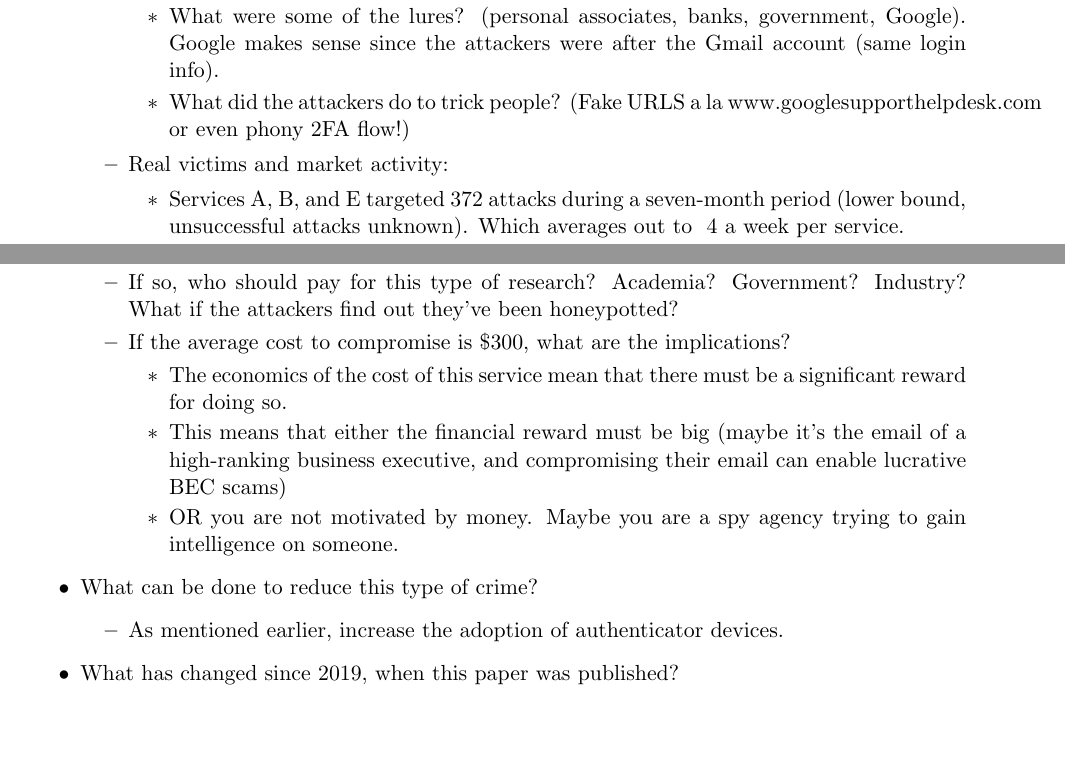
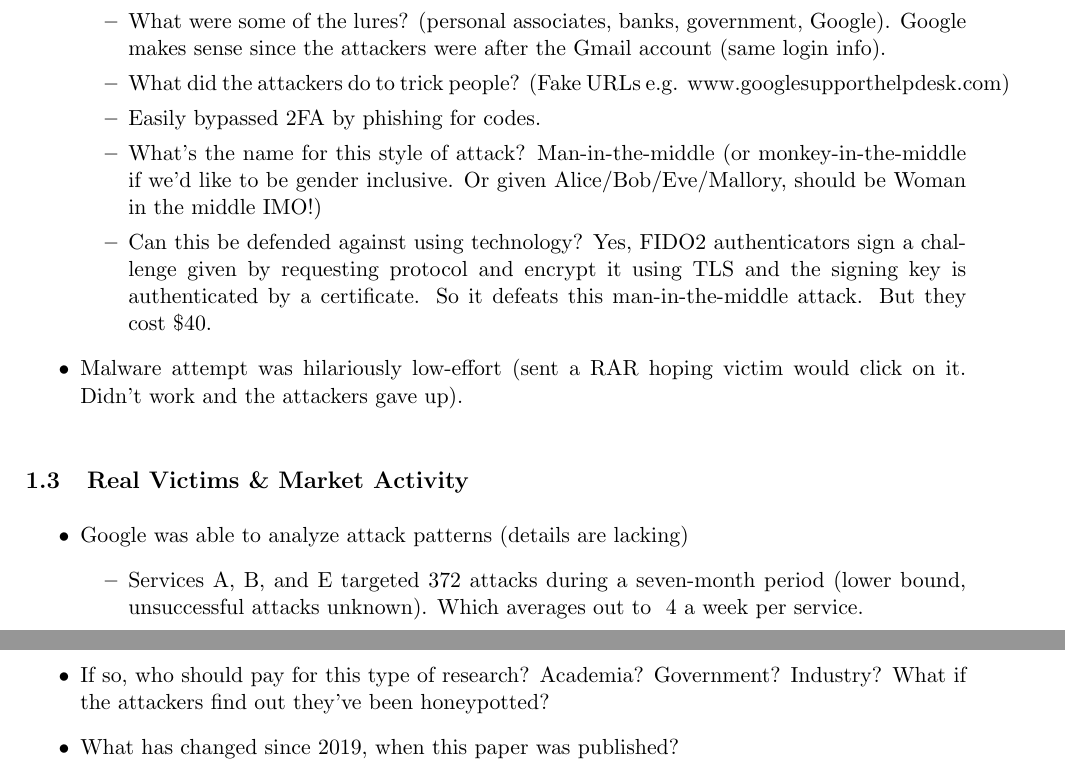
Before and after one commit to AdamHastings/econ-sec, a LaTeX document (lecture9/lecture.tex): two parts of pages 3 and 4 of 6 before the commit and two parts of pages 3 and 4 of 7 after it, joined at a grey line, cut so that both start at the same text, the shorter picture padded with empty space. Compiled offline with pdfLaTeX.

Commit message:
pre class push

```diff
--- a/lecture9/lecture.tex
+++ b/lecture9/lecture.tex
@@ -86,9 +98,18 @@
             \item Keep in mind---these are probably not the more elite of the elite crew of hackers here.
             \item Most efforts started with sending emails.
             \item What were some of the lures? (personal associates, banks, government, Google). Google makes sense since the attackers were after the Gmail account (same login info).
-            \item What did the attackers do to trick people? (Fake URLS a la www.googlesupporthelpdesk.com or even phony 2FA flow!)
+            \item What did the attackers do to trick people? (Fake URLs e.g. www.googlesupporthelpdesk.com)
+            \item Easily bypassed 2FA by phishing for codes.
+            \item What's the name for this style of attack? Man-in-the-middle (or monkey-in-the-middle if we'd like to be gender inclusive. Or given Alice/Bob/Eve/Mallory, should be Woman in the middle IMO!)
+            \item Can this be defended against using technology? Yes, FIDO2 authenticators sign a challenge given by requesting protocol and encrypt it using TLS and the signing key is authenticated by a certificate. So it defeats this man-in-the-middle attack. But they cost \$40.
         \end{itemize}
-        \item Real victims and market activity:
+        \item Malware attempt was hilariously low-effort (sent a RAR hoping victim would click on it. Didn't work and the attackers gave up).
+    \end{itemize}
+
+\subsection{Real Victims \& Market Activity}
+
+    \begin{itemize}
+        \item Google was able to analyze attack patterns (details are lacking)
         \begin{itemize}
             \item Services A, B, and E targeted 372 attacks during a seven-month period (lower bound, unsuccessful attacks unknown). Which averages out to ~4 a week per service.
             \item Let's ignore the overhead involved in hacking, since they are probably pretty small anyway.
@@ -114,17 +139,6 @@
         \item If so, is this a reasonable method of doing cost-benefit analysis of security defenses? Can we rank the efficiency of defenses based on the ratio of (cost) : (cost to compromise)?
         \item If so, can we do this for all types of defenses? Why or why not?
         \item If so, who should pay for this type of research? Academia? Government? Industry? What if the attackers find out they've been honeypotted?
-        \item If the average cost to compromise is \$300, what are the implications?
-        \begin{itemize}
-            \item The economics of the cost of this service mean that there must be a significant reward for doing so.
-            \item This means that either the financial reward must be big (maybe it's the email of a high-ranking business executive, and compromising their email can enable lucrative BEC scams)
-            \item OR you are not motivated by money. Maybe you are a spy agency trying to gain intelligence on someone.
-        \end{itemize}
-    \end{itemize}
-    \item What can be done to reduce this type of crime?
-    \begin{itemize}
-        \item As mentioned earlier, increase the adoption of authenticator devices.
-    \end{itemize}
         \item What has changed since 2019, when this paper was published?
         \begin{itemize}
             \item Surprisingly little, it seems. I sort of remember SMS-2FA starting around ~2016 maybe. And this still seems to be the status quo, eight years later.
```
Also changed, not shown: lecture9/lecture.pdf, lecture9/lecture.tex (33 more changed lines). Lines whose indentation alone changed are shown as unchanged.
